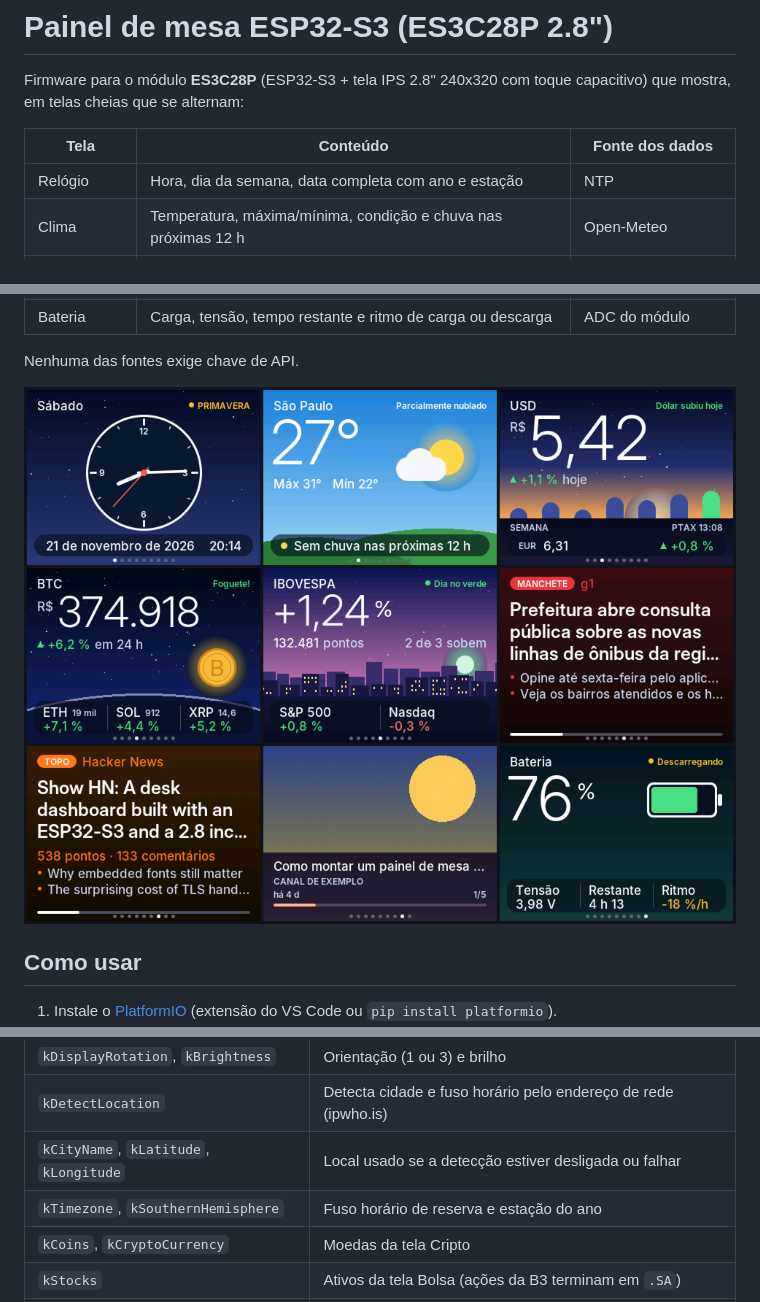
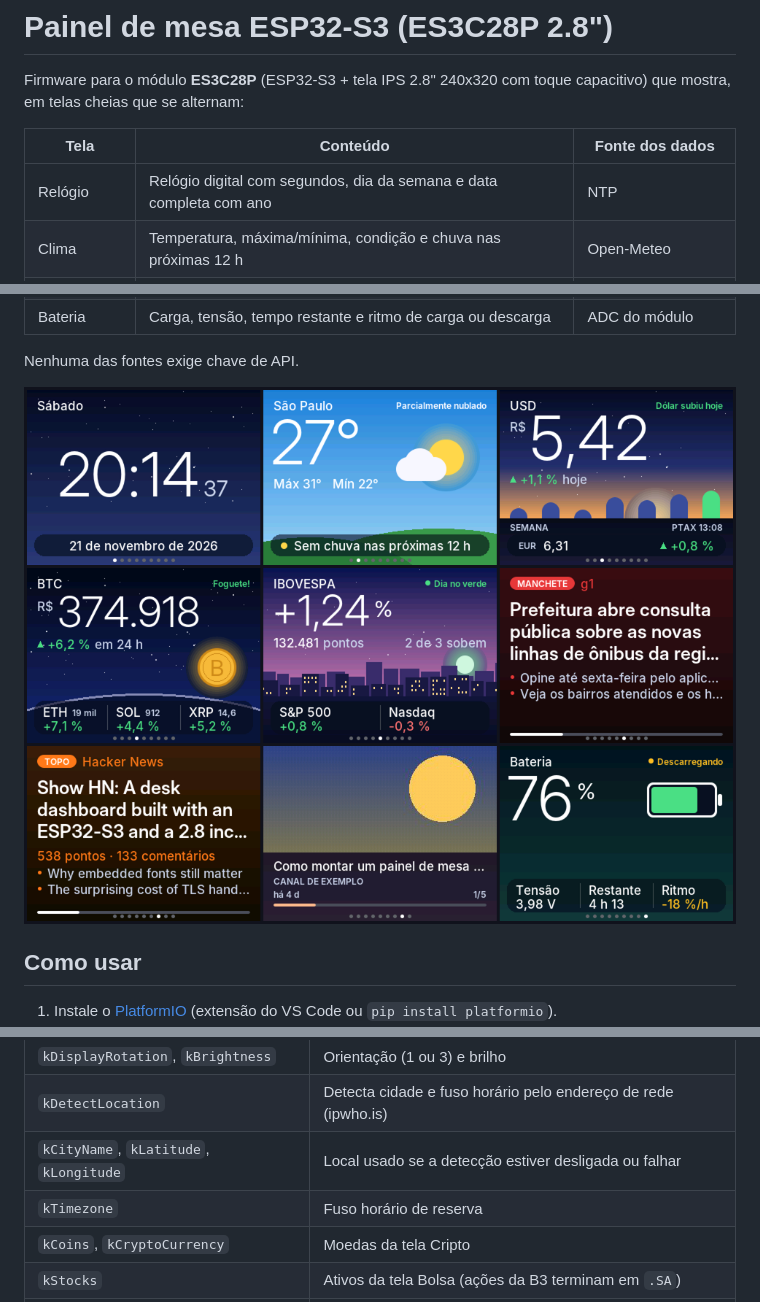
Before and after one commit to LeoGrima/esp32_monitor, a Markdown page: README.md, 3 parts joined by grey strips. Drawn GitHub-style; pictures changed too: docs/preview/overview.png.

Commit message:
Troca o relógio de ponteiros por um digital e remove a estação do ano
Co-Authored-By: Claude Fable 5.2 <noreply@anthropic.com>
Claude-Session: https://claude.ai/code/session_013r1tWBcHcwZwkaXJ8MnPzY

```diff
--- a/README.md
+++ b/README.md
@@ -4,7 +4,7 @@ Firmware para o módulo **ES3C28P** (ESP32-S3 + tela IPS 2.8" 240x320 com toque
 
 | Tela | Conteúdo | Fonte dos dados |
 |---|---|---|
-| Relógio | Hora, dia da semana, data completa com ano e estação | NTP |
+| Relógio | Relógio digital com segundos, dia da semana e data completa com ano | NTP |
 | Clima | Temperatura, máxima/mínima, condição e chuva nas próximas 12 h | Open-Meteo |
 | Dólar | Cotação PTAX, variação do dia, barras da semana e euro | Banco Central (PTAX) |
 | Cripto | Preço e variação em 24 h (até 4 moedas) | CoinGecko |
@@ -45,7 +45,7 @@ Se a porta não aparecer, entre em modo de gravação: segure **BOOT**, pression
 | `kDisplayRotation`, `kBrightness` | Orientação (1 ou 3) e brilho |
 | `kDetectLocation` | Detecta cidade e fuso horário pelo endereço de rede (ipwho.is) |
 | `kCityName`, `kLatitude`, `kLongitude` | Local usado se a detecção estiver desligada ou falhar |
-| `kTimezone`, `kSouthernHemisphere` | Fuso horário de reserva e estação do ano |
+| `kTimezone` | Fuso horário de reserva |
 | `kCoins`, `kCryptoCurrency` | Moedas da tela Cripto |
 | `kStocks` | Ativos da tela Bolsa (ações da B3 terminam em `.SA`) |
 | `kNewsFeedUrl`, `kNewsSource` | Feed RSS de notícias |
```
Also changed, not shown: docs/preview/alt_clock.png, docs/preview/clock.png, 5 other files.
